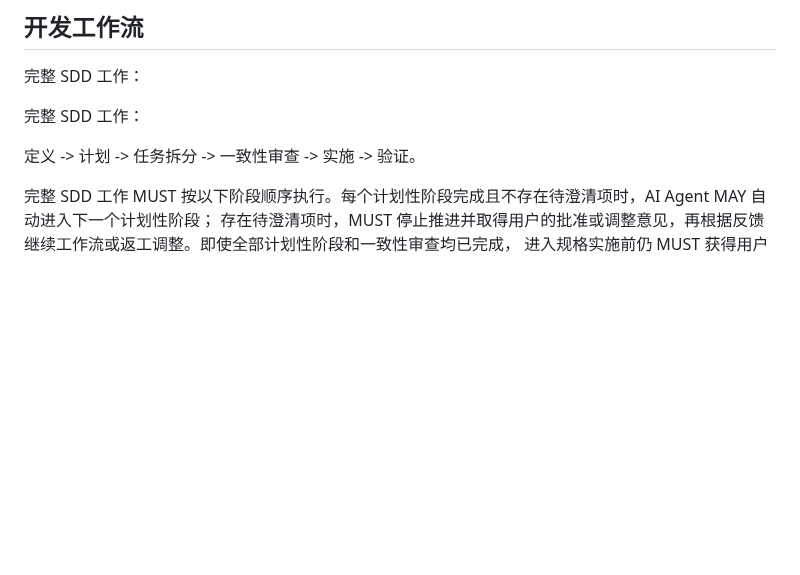
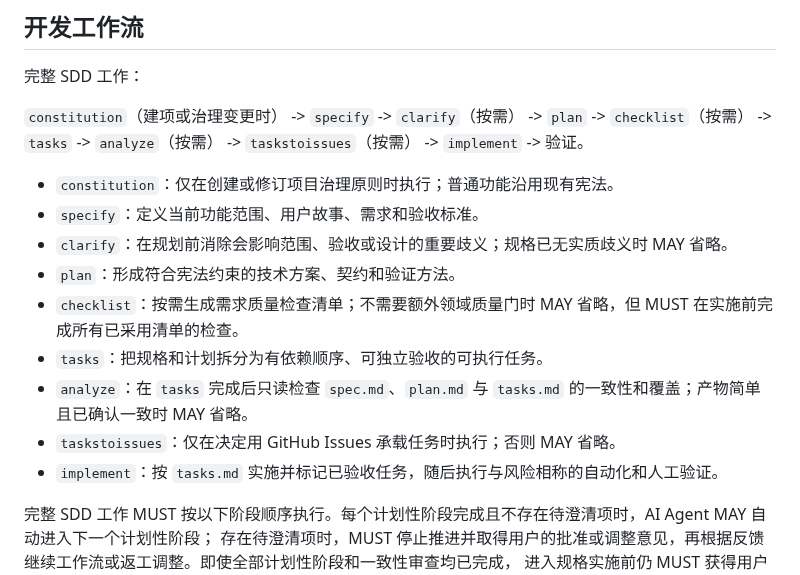
Before and after one commit to janwee-sha/SubLingo, a Markdown page: AGENTS.md, the part around the change. Drawn GitHub-style; blank space fills up the shorter version.

Commit message:
docs(agent): SDD workflow.

```diff
--- a/AGENTS.md
+++ b/AGENTS.md
@@ -66,9 +66,18 @@ SDD 产物 MUST 只描述功能当前的预期、设计和仍待完成的工作
 
 完整 SDD 工作：
 
-完整 SDD 工作：
+`constitution`（建项或治理变更时） -> `specify` -> `clarify`（按需） -> `plan` -> `checklist`（按需） ->
+`tasks` -> `analyze`（按需） -> `taskstoissues`（按需） -> `implement` -> 验证。
 
-定义 -> 计划 -> 任务拆分 -> 一致性审查 -> 实施 -> 验证。
+- `constitution`：仅在创建或修订项目治理原则时执行；普通功能沿用现有宪法。
+- `specify`：定义当前功能范围、用户故事、需求和验收标准。
+- `clarify`：在规划前消除会影响范围、验收或设计的重要歧义；规格已无实质歧义时 MAY 省略。
+- `plan`：形成符合宪法约束的技术方案、契约和验证方法。
+- `checklist`：按需生成需求质量检查清单；不需要额外领域质量门时 MAY 省略，但 MUST 在实施前完成所有已采用清单的检查。
+- `tasks`：把规格和计划拆分为有依赖顺序、可独立验收的可执行任务。
+- `analyze`：在 `tasks` 完成后只读检查 `spec.md`、`plan.md` 与 `tasks.md` 的一致性和覆盖；产物简单且已确认一致时 MAY 省略。
+- `taskstoissues`：仅在决定用 GitHub Issues 承载任务时执行；否则 MAY 省略。
+- `implement`：按 `tasks.md` 实施并标记已验收任务，随后执行与风险相称的自动化和人工验证。
 
 完整 SDD 工作 MUST 按以下阶段顺序执行。每个计划性阶段完成且不存在待澄清项时，AI Agent MAY 自动进入下一个计划性阶段；
 存在待澄清项时，MUST 停止推进并取得用户的批准或调整意见，再根据反馈继续工作流或返工调整。即使全部计划性阶段和一致性审查均已完成，
```
